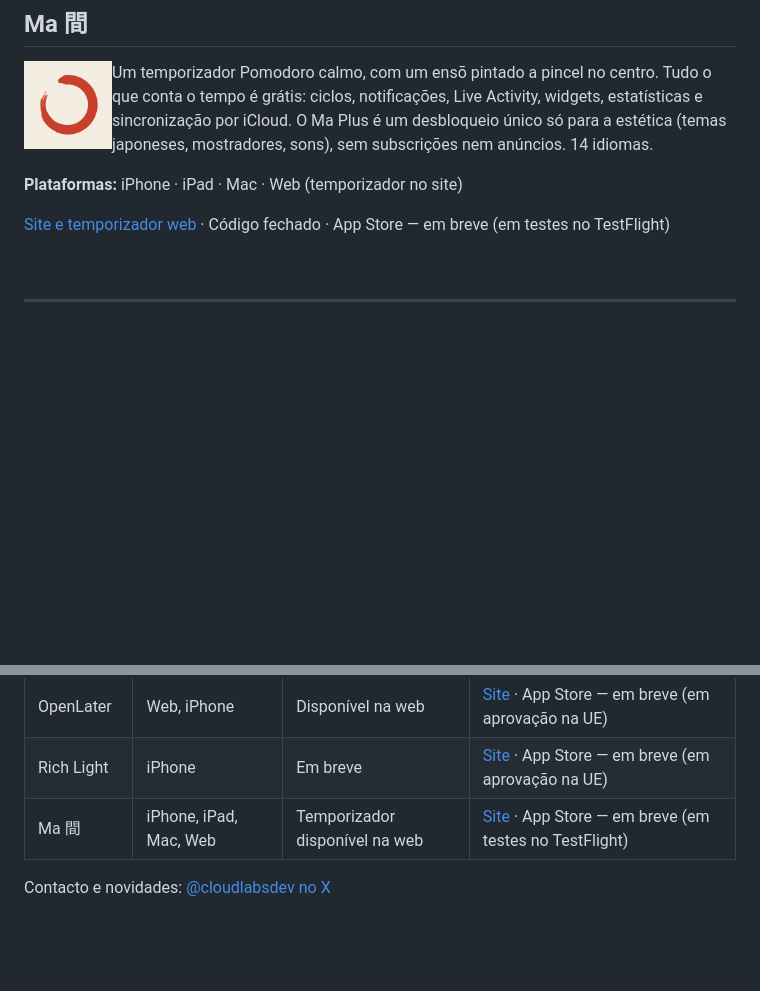
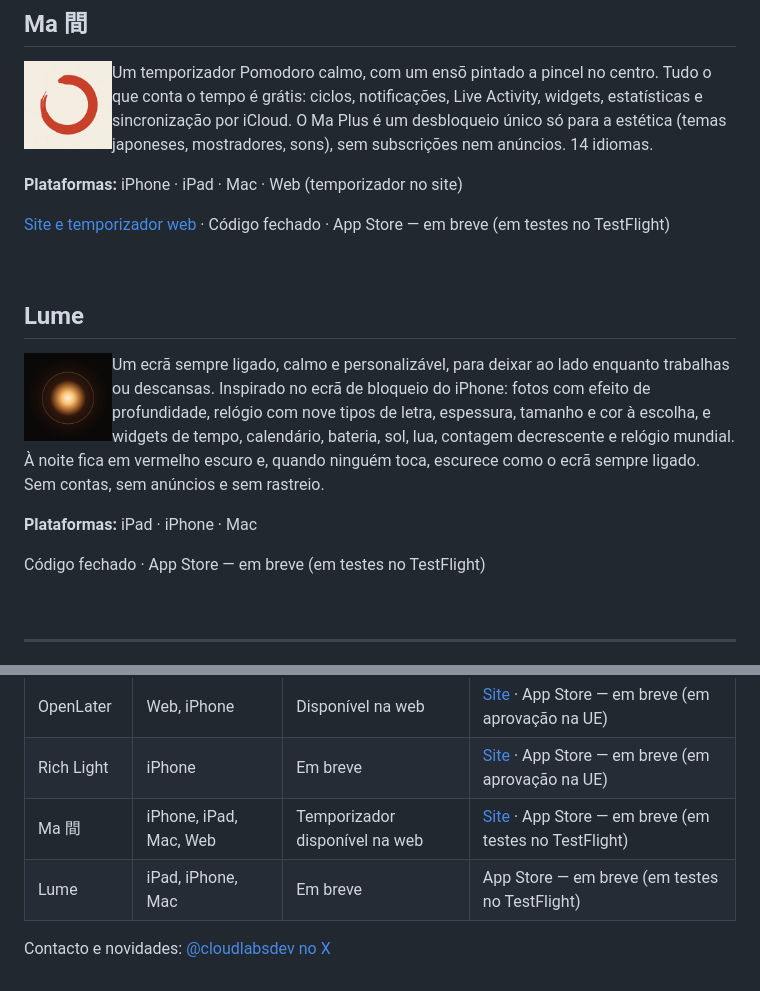
Before and after one commit to mozuraa/cloudlabs-apps, a Markdown page: README.md, 2 parts joined by grey strips. Rendered like a GitHub page; pictures changed too: assets/lume.png (added); blank space fills up the shorter version.

Commit message:
Adiciona a Lume (ecrã sempre ligado) à montra
Co-Authored-By: Claude Opus 5.5 <noreply@anthropic.com>

```diff
--- a/README.md
+++ b/README.md
@@ -64,6 +64,18 @@ Um temporizador Pomodoro calmo, com um ensō pintado a pincel no centro. Tudo o
 
 <br clear="left">
 
+## Lume
+
+<img src="assets/lume.png" alt="Ícone da Lume" width="88" align="left">
+
+Um ecrã sempre ligado, calmo e personalizável, para deixar ao lado enquanto trabalhas ou descansas. Inspirado no ecrã de bloqueio do iPhone: fotos com efeito de profundidade, relógio com nove tipos de letra, espessura, tamanho e cor à escolha, e widgets de tempo, calendário, bateria, sol, lua, contagem decrescente e relógio mundial. À noite fica em vermelho escuro e, quando ninguém toca, escurece como o ecrã sempre ligado. Sem contas, sem anúncios e sem rastreio.
+
+**Plataformas:** iPad · iPhone · Mac
+
+Código fechado · App Store — em breve (em testes no TestFlight)
+
+<br clear="left">
+
 ---
 
 ## Resumo
@@ -75,5 +87,6 @@ Um temporizador Pomodoro calmo, com um ensō pintado a pincel no centro. Tudo o
 | OpenLater | Web, iPhone | Disponível na web | [Site](https://www.openlater.fr) · App Store — em breve (em aprovação na UE) |
 | Rich Light | iPhone | Em breve | [Site](https://richlight.vercel.app) · App Store — em breve (em aprovação na UE) |
 | Ma 間 | iPhone, iPad, Mac, Web | Temporizador disponível na web | [Site](https://mapomodoro.pages.dev) · App Store — em breve (em testes no TestFlight) |
+| Lume | iPad, iPhone, Mac | Em breve | App Store — em breve (em testes no TestFlight) |
 
 Contacto e novidades: [@cloudlabsdev no X](https://x.com/cloudlabsdev)
```
